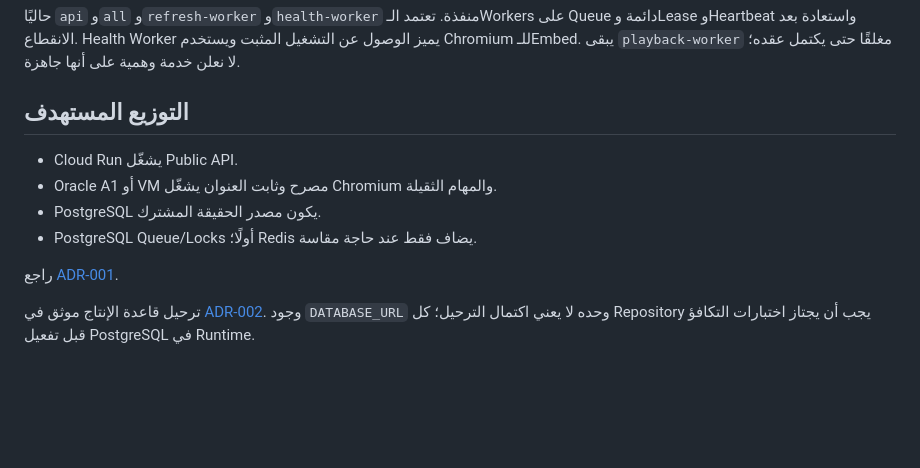
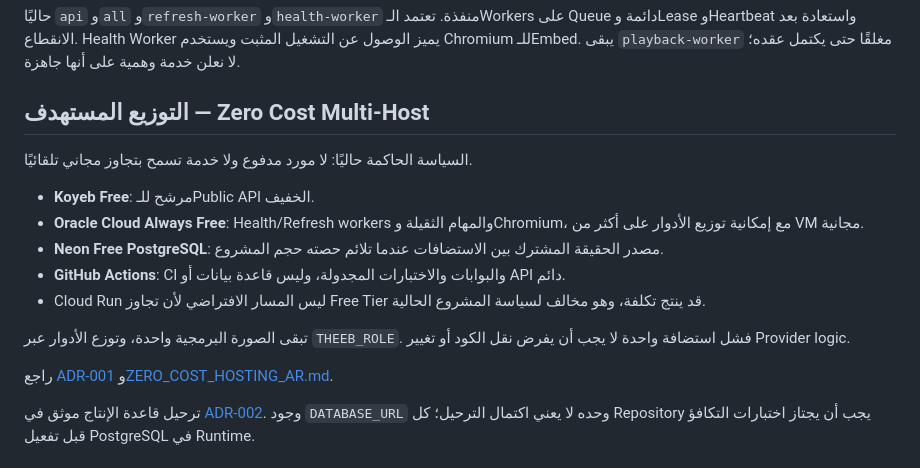
Before and after one commit to theeb1230-dot/akwam-indexer, a Markdown page: docs/ARCHITECTURE.md, the part around the change. Rendered like a GitHub page; blank space fills up the shorter version.

Commit message:
Adopt zero-cost multi-host architecture

```diff
--- a/docs/ARCHITECTURE.md
+++ b/docs/ARCHITECTURE.md
@@ -18,14 +18,19 @@
 
 حاليًا `api` و`all` و`refresh-worker` و`health-worker` منفذة. تعتمد الـWorkers على Queue دائمة وLease وHeartbeat واستعادة بعد الانقطاع. Health Worker يميز الوصول عن التشغيل المثبت ويستخدم Chromium للـEmbed. يبقى `playback-worker` مغلقًا حتى يكتمل عقده؛ لا نعلن خدمة وهمية على أنها جاهزة.
 
-## التوزيع المستهدف
+## التوزيع المستهدف — Zero Cost Multi-Host
 
-- Cloud Run يشغّل Public API.
-- Oracle A1 أو VM مصرح وثابت العنوان يشغّل Chromium والمهام الثقيلة.
-- PostgreSQL يكون مصدر الحقيقة المشترك.
-- PostgreSQL Queue/Locks أولًا؛ Redis يضاف فقط عند حاجة مقاسة.
+السياسة الحاكمة حاليًا: لا مورد مدفوع ولا خدمة تسمح بتجاوز مجاني تلقائيًا.
 
-راجع [ADR-001](ADR-001-DISTRIBUTED-RUNTIME.md).
+- **Koyeb Free**: مرشح للـPublic API الخفيف.
+- **Oracle Cloud Always Free**: Health/Refresh workers والمهام الثقيلة وChromium، مع إمكانية توزيع الأدوار على أكثر من VM مجانية.
+- **Neon Free PostgreSQL**: مصدر الحقيقة المشترك بين الاستضافات عندما تلائم حصته حجم المشروع.
+- **GitHub Actions**: CI والبوابات والاختبارات المجدولة، وليس قاعدة بيانات أو API دائم.
+- Cloud Run ليس المسار الافتراضي لأن تجاوز Free Tier قد ينتج تكلفة، وهو مخالف لسياسة المشروع الحالية.
+
+تبقى الصورة البرمجية واحدة، وتوزع الأدوار عبر `THEEB_ROLE`. فشل استضافة واحدة لا يجب أن يفرض نقل الكود أو تغيير Provider logic.
+
+راجع [ADR-001](ADR-001-DISTRIBUTED-RUNTIME.md) و[ZERO_COST_HOSTING_AR.md](ZERO_COST_HOSTING_AR.md).
 
 ترحيل قاعدة الإنتاج موثق في [ADR-002](ADR-002-POSTGRESQL-MIGRATION.md). وجود `DATABASE_URL` وحده لا يعني اكتمال الترحيل؛ كل Repository يجب أن يجتاز اختبارات التكافؤ قبل تفعيل PostgreSQL في Runtime.
 
```
